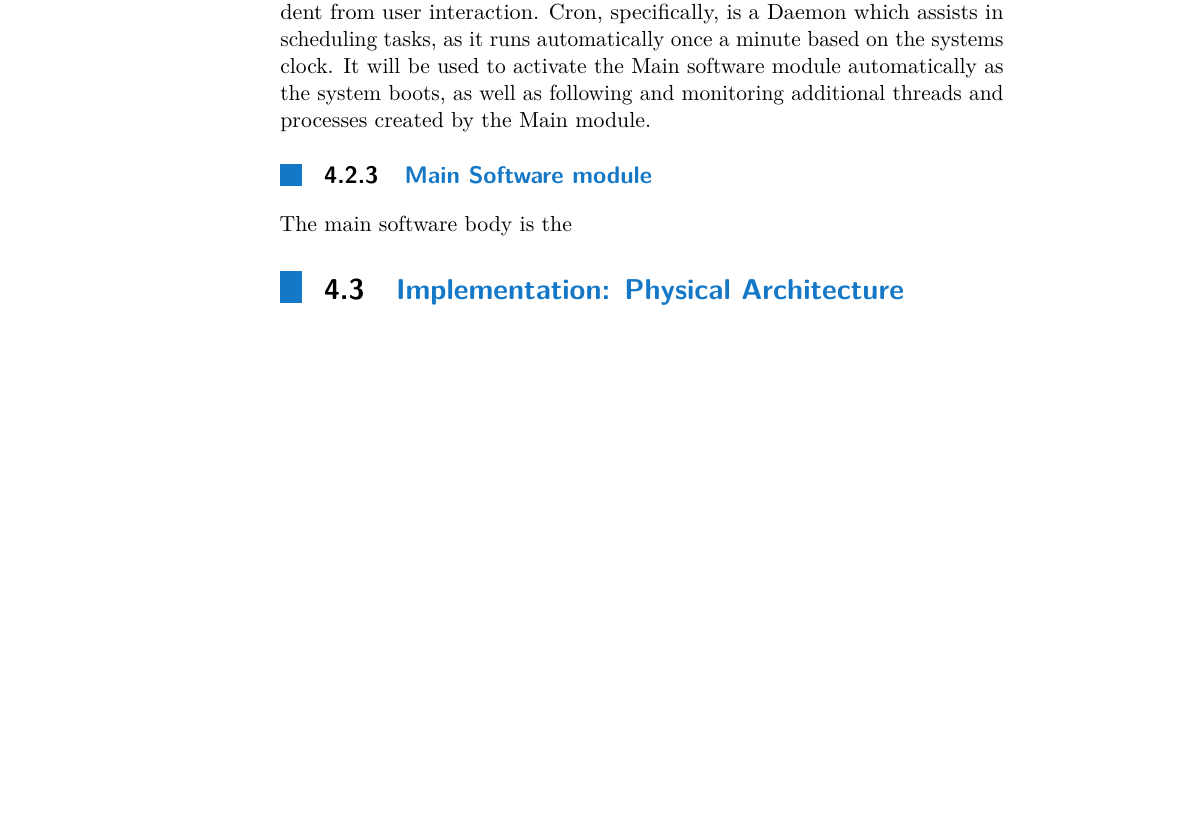
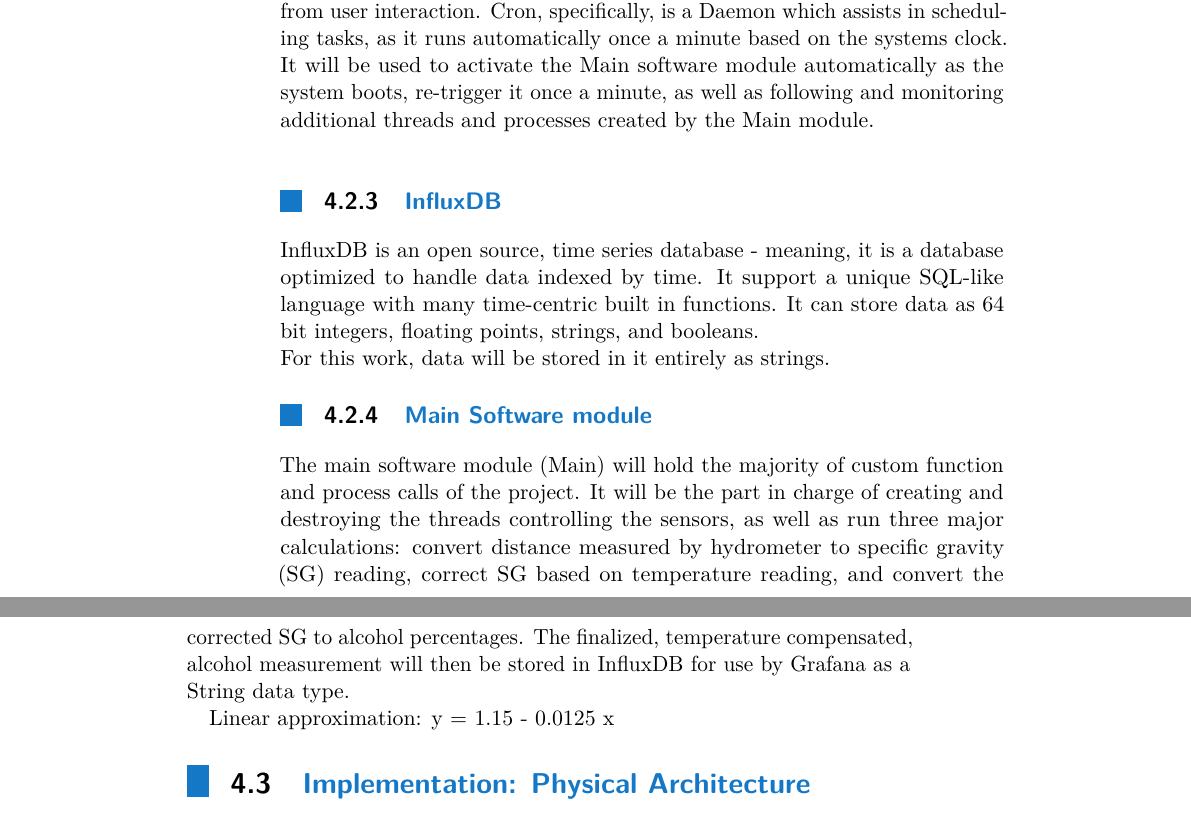
Before and after one commit to gilgoldman/Thesis, a LaTeX thesis (Write/Thesis.tex): part of page 26 of 30 before the commit and two parts of pages 26 and 27 of 32 after it, the two joined at a grey line, cut so that both start at the same text, the shorter picture padded with empty space. Compiled offline with pdfLaTeX.

Commit message:
Continue architecure, Create flow chart of system

```diff
--- a/Write/Thesis.tex
+++ b/Write/Thesis.tex
@@ -422,11 +422,18 @@
 It was chosen as it is an OS specifically built to work well with Raspberry Pi's and their unique hardware.
 
 \subsection{Cron Linux Daemon}
-Cron, named after the Greek word for time, is a Linux Daemon - software which run in the background of an operating system as a process independent from user interaction. Cron, specifically, is a Daemon which assists in scheduling tasks, as it runs automatically once a minute based on the systems clock. It will be used to activate the Main software module automatically as the system boots, as well as following and monitoring additional threads and processes created by the Main module.
+Cron, named after the Greek word for time, is a Linux Daemon - software which run in the background of an operating system as a process independent from user interaction. Cron, specifically, is a Daemon which assists in scheduling tasks, as it runs automatically once a minute based on the systems clock. It will be used to activate the Main software module automatically as the system boots, re-trigger it once a minute, as well as following and monitoring additional threads and processes created by the Main module.\\
+
+\subsection{InfluxDB}
+InfluxDB is an open source, time series database - meaning, it is a database optimized to handle data indexed by time. It support a unique SQL-like language with many time-centric built in functions. It can store data as 64 bit integers, floating points, strings, and booleans.\\
+For this work, data will be stored in it entirely as strings.
 
 \subsection{Main Software module}
-The main software body is the
+The main software module (Main) will hold the majority of custom function and process calls of the project. It will be the part in charge of creating and destroying the threads controlling the sensors, as well as run three major calculations: convert distance measured by hydrometer to specific gravity (SG) reading, correct SG based on temperature reading, and convert the corrected SG to alcohol percentages. The finalized, temperature compensated, alcohol measurement will then be stored in InfluxDB for use by Grafana as a String data type.
 
+
+
+Linear approximation: y = 1.15 - 0.0125 x
 \section{Implementation: Physical Architecture}
 
 
```
Also changed, not shown: Pictures/System_architecture.pdf (added), Write/Thesis.pdf, Write/Thesis.tex (2 more changed lines), 5 other files.
